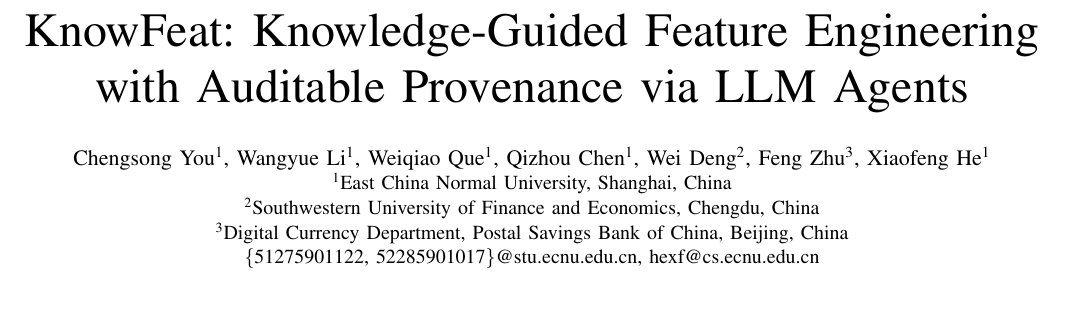
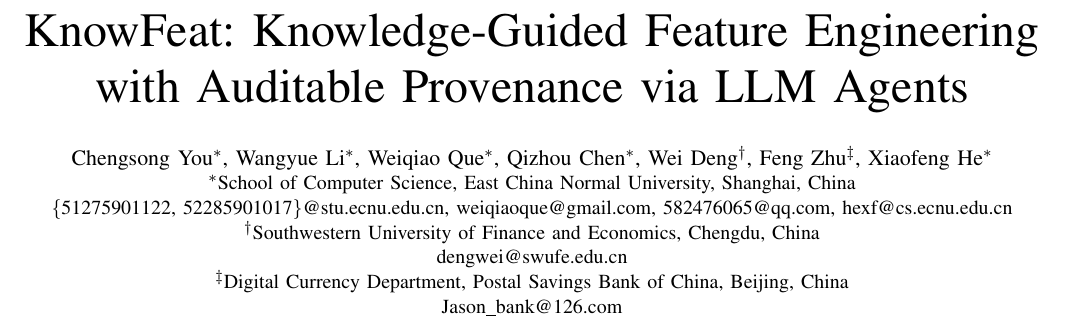
Before and after one commit to youchengsong/large-llm-create-feature, a LaTeX paper (paper/main.tex): part of page 1 of 10, cut so that both start at the same text, the shorter picture padded with empty space. Compiled offline with pdfLaTeX; a missing font is replaced by an installed copy or a similar font; a LaTeX package or settings file that is missing is left out.

Commit message:
switch to IEEEauthorrefmark format for 7 authors, 3 affiliations
Co-Authored-By: Claude Opus 4.6 <noreply@anthropic.com>

```diff
--- a/paper/main.tex
+++ b/paper/main.tex
@@ -21,11 +21,19 @@
 \title{KnowFeat: Knowledge-Guided Feature Engineering with Auditable Provenance via LLM Agents}
 
 \author{
-\IEEEauthorblockN{Chengsong You\textsuperscript{1}, Wangyue Li\textsuperscript{1}, Weiqiao Que\textsuperscript{1}, Qizhou Chen\textsuperscript{1}, Wei Deng\textsuperscript{2}, Feng Zhu\textsuperscript{3}, Xiaofeng He\textsuperscript{1}\thanks{Corresponding author.}}
-\IEEEauthorblockA{\textsuperscript{1}East China Normal University, Shanghai, China\\
-\textsuperscript{2}Southwestern University of Finance and Economics, Chengdu, China\\
-\textsuperscript{3}Digital Currency Department, Postal Savings Bank of China, Beijing, China\\
-\{51275901122, 52285901017\}@stu.ecnu.edu.cn, hexf@cs.ecnu.edu.cn}
+\IEEEauthorblockN{Chengsong You\IEEEauthorrefmark{1},
+Wangyue Li\IEEEauthorrefmark{1},
+Weiqiao Que\IEEEauthorrefmark{1},
+Qizhou Chen\IEEEauthorrefmark{1},
+Wei Deng\IEEEauthorrefmark{2},
+Feng Zhu\IEEEauthorrefmark{3},
+Xiaofeng He\IEEEauthorrefmark{1}\thanks{Corresponding author.}}
+\IEEEauthorblockA{\IEEEauthorrefmark{1}School of Computer Science, East China Normal University, Shanghai, China\\
+\{51275901122, 52285901017\}@stu.ecnu.edu.cn, weiqiaoque@gmail.com, 582476065@qq.com, hexf@cs.ecnu.edu.cn}
+\IEEEauthorblockA{\IEEEauthorrefmark{2}Southwestern University of Finance and Economics, Chengdu, China\\
+dengwei@swufe.edu.cn}
+\IEEEauthorblockA{\IEEEauthorrefmark{3}Digital Currency Department, Postal Savings Bank of China, Beijing, China\\
+Jason\_bank@126.com}
 }
 
 \maketitle
```
Also changed, not shown: 1 other file.
